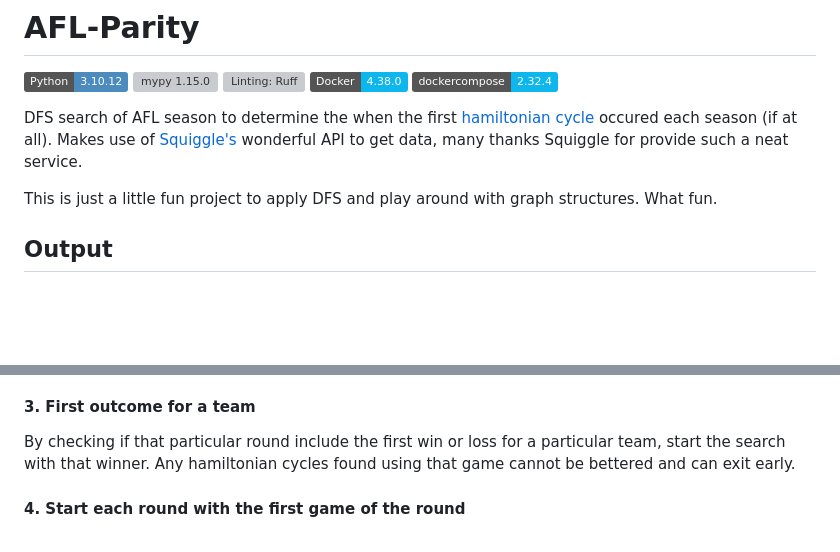
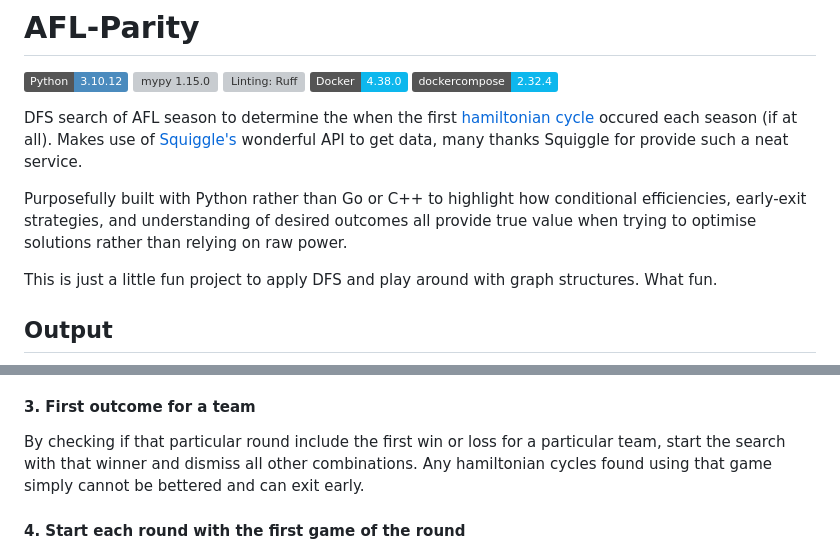
Before and after one commit to mctipper/afl-parity, a Markdown page: README.md, 2 parts joined by grey strips. GitHub-like rendering; badges without logos; blank space fills up the shorter version; grey boxes are pictures that could not be loaded.

Commit message:
chore: readme update

```diff
--- a/README.md
+++ b/README.md
@@ -8,6 +8,8 @@
 
 DFS search of AFL season to determine the when the first [hamiltonian cycle](https://en.wikipedia.org/wiki/Hamiltonian_path) occured each season (if at all).
 Makes use of [Squiggle's](https://api.squiggle.com.au/#section_bots) wonderful API to get data, many thanks Squiggle for provide such a neat service.
+
+Purposefully built with Python rather than Go or C++ to highlight how conditional efficiencies, early-exit strategies, and understanding of desired outcomes all provide true value when trying to optimise solutions rather than relying on raw power.
 
 This is just a little fun project to apply DFS and play around with graph structures. What fun.
 
@@ -47,7 +49,7 @@ Most beneficial when it happens to occur 'earlier' in the season, and the benefi
 
 
 #### 3. First outcome for a team
-By checking if that particular round include the first win or loss for a particular team, start the search with that winner. Any hamiltonian cycles found using that game cannot be bettered and can exit early.
+By checking if that particular round include the first win or loss for a particular team, start the search with that winner and dismiss all other combinations. Any hamiltonian cycles found using that game simply cannot be bettered and can exit early.
 
 
 
```
